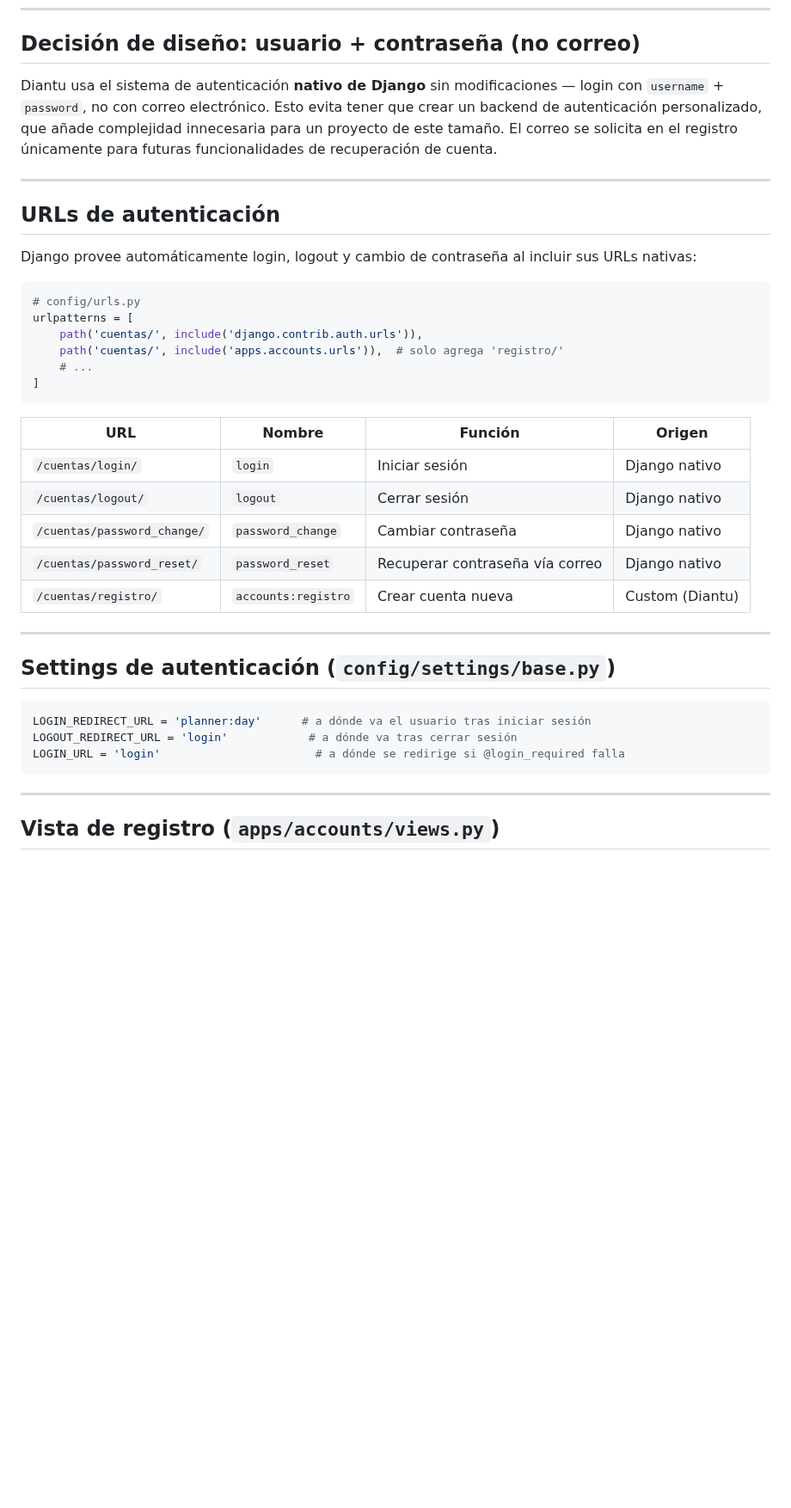
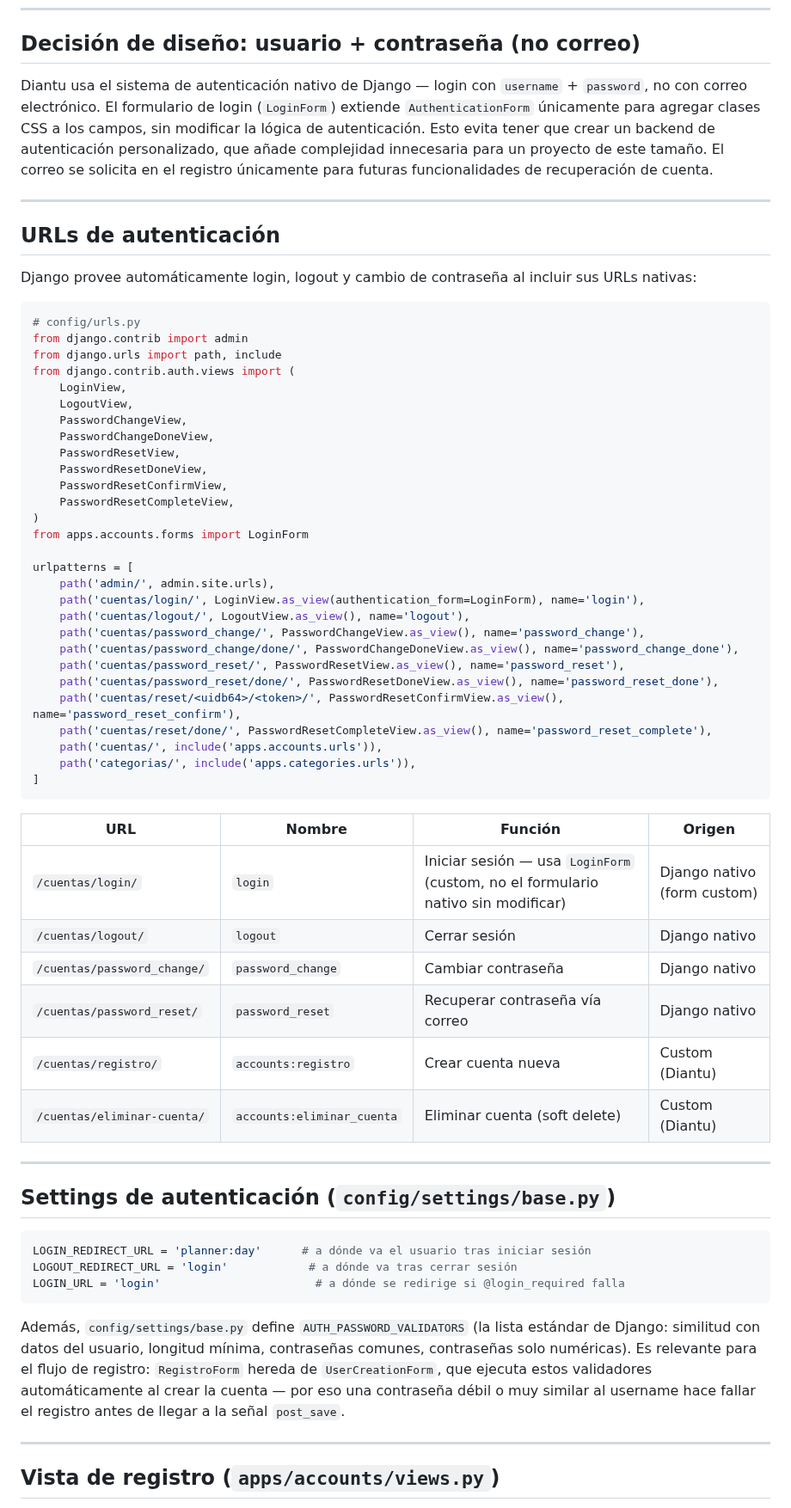
Before and after one commit to coniosorior/calendario_diantu, a Markdown page: documentacion_proyecto/diantu-autenticacion.md, the part around one of its changes. Shown at 86% size. GitHub-like rendering; blank space fills up the shorter version.

Commit message:
docs(documentacion): actualizar autenticacion con loginform eliminar cuenta y profile

````diff
--- a/documentacion_proyecto/diantu-autenticacion.md
+++ b/documentacion_proyecto/diantu-autenticacion.md
@@ -6,7 +6,7 @@
 
 ## Decisión de diseño: usuario + contraseña (no correo)
 
-Diantu usa el sistema de autenticación **nativo de Django** sin modificaciones — login con `username` + `password`, no con correo electrónico. Esto evita tener que crear un backend de autenticación personalizado, que añade complejidad innecesaria para un proyecto de este tamaño. El correo se solicita en el registro únicamente para futuras funcionalidades de recuperación de cuenta.
+Diantu usa el sistema de autenticación nativo de Django — login con `username` + `password`, no con correo electrónico. El formulario de login (`LoginForm`) extiende `AuthenticationForm` únicamente para agregar clases CSS a los campos, sin modificar la lógica de autenticación. Esto evita tener que crear un backend de autenticación personalizado, que añade complejidad innecesaria para un proyecto de este tamaño. El correo se solicita en el registro únicamente para futuras funcionalidades de recuperación de cuenta.
 
 ---
 
@@ -16,20 +16,43 @@ Django provee automáticamente login, logout y cambio de contraseña al incluir
 
 ```python
 # config/urls.py
+from django.contrib import admin
+from django.urls import path, include
+from django.contrib.auth.views import (
+    LoginView,
+    LogoutView,
+    PasswordChangeView,
+    PasswordChangeDoneView,
+    PasswordResetView,
+    PasswordResetDoneView,
+    PasswordResetConfirmView,
+    PasswordResetCompleteView,
+)
+from apps.accounts.forms import LoginForm
+
 urlpatterns = [
-    path('cuentas/', include('django.contrib.auth.urls')),
-    path('cuentas/', include('apps.accounts.urls')),  # solo agrega 'registro/'
-    # ...
+    path('admin/', admin.site.urls),
+    path('cuentas/login/', LoginView.as_view(authentication_form=LoginForm), name='login'),
+    path('cuentas/logout/', LogoutView.as_view(), name='logout'),
+    path('cuentas/password_change/', PasswordChangeView.as_view(), name='password_change'),
+    path('cuentas/password_change/done/', PasswordChangeDoneView.as_view(), name='password_change_done'),
+    path('cuentas/password_reset/', PasswordResetView.as_view(), name='password_reset'),
+    path('cuentas/password_reset/done/', PasswordResetDoneView.as_view(), name='password_reset_done'),
+    path('cuentas/reset/<uidb64>/<token>/', PasswordResetConfirmView.as_view(), name='password_reset_confirm'),
+    path('cuentas/reset/done/', PasswordResetCompleteView.as_view(), name='password_reset_complete'),
+    path('cuentas/', include('apps.accounts.urls')),
+    path('categorias/', include('apps.categories.urls')),
 ]
 ```
 
 | URL | Nombre | Función | Origen |
 |---|---|---|---|
-| `/cuentas/login/` | `login` | Iniciar sesión | Django nativo |
+| `/cuentas/login/` | `login` | Iniciar sesión — usa `LoginForm` (custom, no el formulario nativo sin modificar) | Django nativo (form custom) |
 | `/cuentas/logout/` | `logout` | Cerrar sesión | Django nativo |
 | `/cuentas/password_change/` | `password_change` | Cambiar contraseña | Django nativo |
 | `/cuentas/password_reset/` | `password_reset` | Recuperar contraseña vía correo | Django nativo |
 | `/cuentas/registro/` | `accounts:registro` | Crear cuenta nueva | Custom (Diantu) |
+| `/cuentas/eliminar-cuenta/` | `accounts:eliminar_cuenta` | Eliminar cuenta (soft delete) | Custom (Diantu) |
 
 ---
 
@@ -41,6 +64,8 @@ LOGOUT_REDIRECT_URL = 'login'            # a dónde va tras cerrar sesión
 LOGIN_URL = 'login'                       # a dónde se redirige si @login_required falla
 ```
 
+Además, `config/settings/base.py` define `AUTH_PASSWORD_VALIDATORS` (la lista estándar de Django: similitud con datos del usuario, longitud mínima, contraseñas comunes, contraseñas solo numéricas). Es relevante para el flujo de registro: `RegistroForm` hereda de `UserCreationForm`, que ejecuta estos validadores automáticamente al crear la cuenta — por eso una contraseña débil o muy similar al username hace fallar el registro antes de llegar a la señal `post_save`.
+
 ---
 
 ## Vista de registro (`apps/accounts/views.py`)
````
Also changed, not shown: other parts of documentacion_proyecto/diantu-autenticacion.md (+54 -15 lines).
